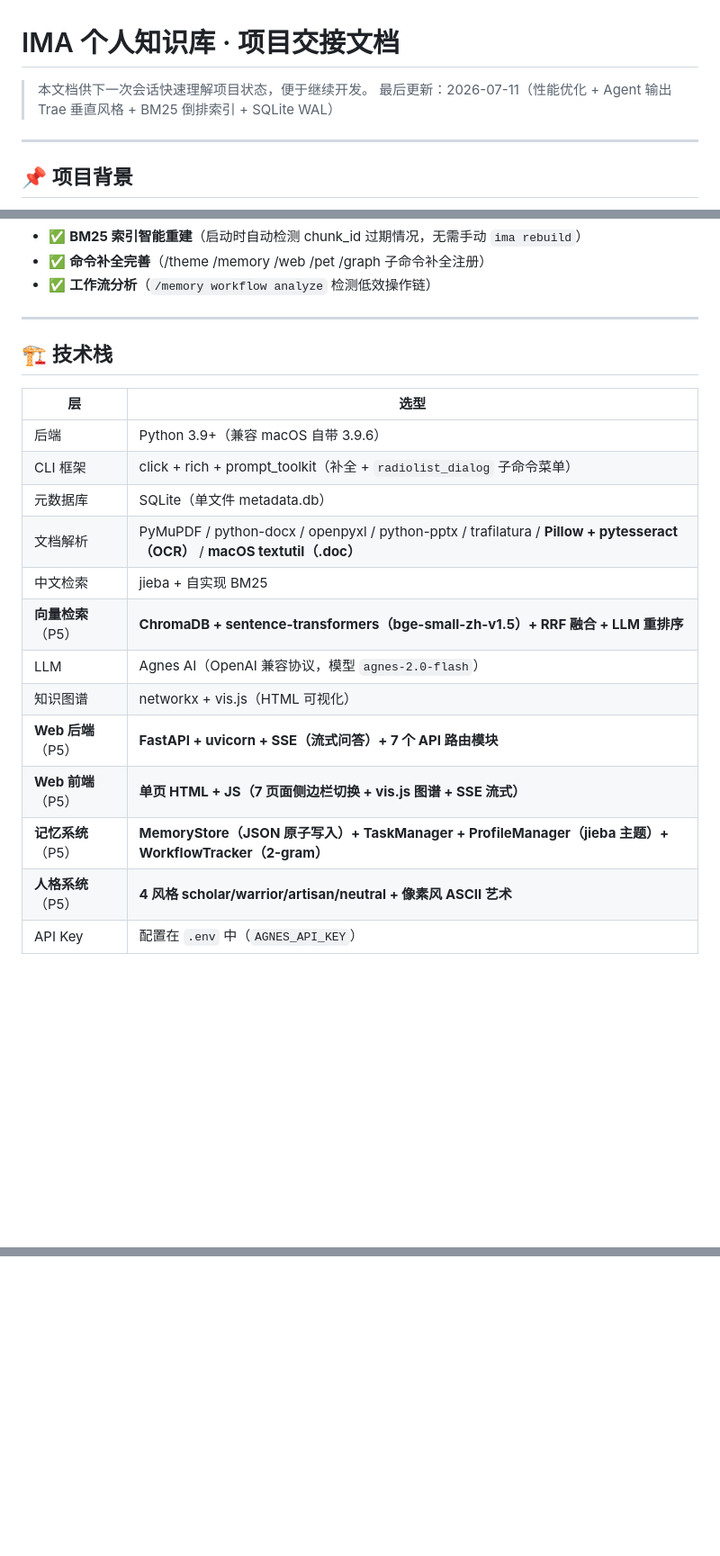
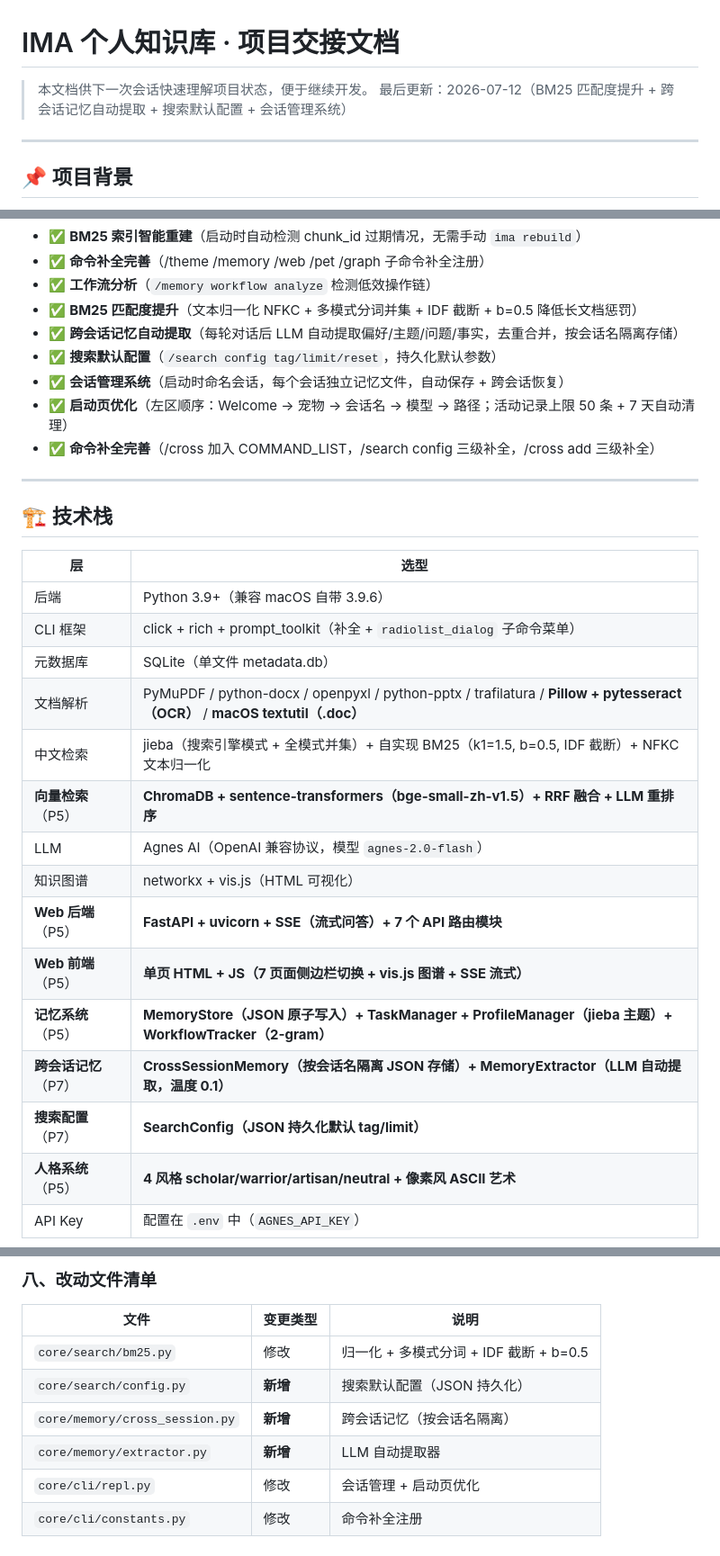
Before and after one commit to xiaozhuangma748-hash/ima-kb, a Markdown page: HANDOFF.md, 3 parts joined by grey strips. Shown at 90% size. Drawn GitHub-style; blank space fills up the shorter version.

```diff
--- a/HANDOFF.md
+++ b/HANDOFF.md
@@ -1,7 +1,7 @@
 # IMA 个人知识库 · 项目交接文档
 
 > 本文档供下一次会话快速理解项目状态，便于继续开发。
-> 最后更新：2026-07-11（性能优化 + Agent 输出 Trae 垂直风格 + BM25 倒排索引 + SQLite WAL）
+> 最后更新：2026-07-12（BM25 匹配度提升 + 跨会话记忆自动提取 + 搜索默认配置 + 会话管理系统）
 
 ---
 
@@ -63,6 +64,12 @@
 - ✅ **BM25 索引智能重建**（启动时自动检测 chunk_id 过期情况，无需手动 `ima rebuild`）
 - ✅ **命令补全完善**（/theme /memory /web /pet /graph 子命令补全注册）
 - ✅ **工作流分析**（`/memory workflow analyze` 检测低效操作链）
+- ✅ **BM25 匹配度提升**（文本归一化 NFKC + 多模式分词并集 + IDF 截断 + b=0.5 降低长文档惩罚）
+- ✅ **跨会话记忆自动提取**（每轮对话后 LLM 自动提取偏好/主题/问题/事实，去重合并，按会话名隔离存储）
+- ✅ **搜索默认配置**（`/search config tag/limit/reset`，持久化默认参数）
+- ✅ **会话管理系统**（启动时命名会话，每个会话独立记忆文件，自动保存 + 跨会话恢复）
+- ✅ **启动页优化**（左区顺序：Welcome → 宠物 → 会话名 → 模型 → 路径；活动记录上限 50 条 + 7 天自动清理）
+- ✅ **命令补全完善**（/cross 加入 COMMAND_LIST，/search config 三级补全，/cross add 三级补全）
 
 ---
 
@@ -74,13 +81,15 @@
 | CLI 框架 | click + rich + prompt_toolkit（补全 + `radiolist_dialog` 子命令菜单） |
 | 元数据库 | SQLite（单文件 metadata.db） |
 | 文档解析 | PyMuPDF / python-docx / openpyxl / python-pptx / trafilatura / **Pillow + pytesseract（OCR）** / **macOS textutil（.doc）** |
-| 中文检索 | jieba + 自实现 BM25 |
+| 中文检索 | jieba（搜索引擎模式 + 全模式并集）+ 自实现 BM25（k1=1.5, b=0.5, IDF 截断）+ NFKC 文本归一化 |
 | **向量检索**（P5） | **ChromaDB + sentence-transformers（bge-small-zh-v1.5）+ RRF 融合 + LLM 重排序** |
 | LLM | Agnes AI（OpenAI 兼容协议，模型 `agnes-2.0-flash`） |
 | 知识图谱 | networkx + vis.js（HTML 可视化） |
 | **Web 后端**（P5） | **FastAPI + uvicorn + SSE（流式问答）+ 7 个 API 路由模块** |
 | **Web 前端**（P5） | **单页 HTML + JS（7 页面侧边栏切换 + vis.js 图谱 + SSE 流式）** |
 | **记忆系统**（P5） | **MemoryStore（JSON 原子写入）+ TaskManager + ProfileManager（jieba 主题）+ WorkflowTracker（2-gram）** |
+| **跨会话记忆**（P7） | **CrossSessionMemory（按会话名隔离 JSON 存储）+ MemoryExtractor（LLM 自动提取，温度 0.1）** |
+| **搜索配置**（P7） | **SearchConfig（JSON 持久化默认 tag/limit）** |
 | **人格系统**（P5） | **4 风格 scholar/warrior/artisan/neutral + 像素风 ASCII 艺术** |
 | API Key | 配置在 `.env` 中（`AGNES_API_KEY`） |
 
@@ -794,0 +871,10 @@ IMAGE_RESPONSE_FORMAT=url
+### 八、改动文件清单
+
+| 文件 | 变更类型 | 说明 |
+|---|---|---|
+| `core/search/bm25.py` | 修改 | 归一化 + 多模式分词 + IDF 截断 + b=0.5 |
+| `core/search/config.py` | **新增** | 搜索默认配置（JSON 持久化） |
+| `core/memory/cross_session.py` | **新增** | 跨会话记忆（按会话名隔离） |
+| `core/memory/extractor.py` | **新增** | LLM 自动提取器 |
+| `core/cli/repl.py` | 修改 | 会话管理 + 启动页优化 |
+| `core/cli/constants.py` | 修改 | 命令补全注册 |
```
Also changed, not shown: other parts of HANDOFF.md (+70 -2 lines), INSTALL.md (+4 -1 lines).
